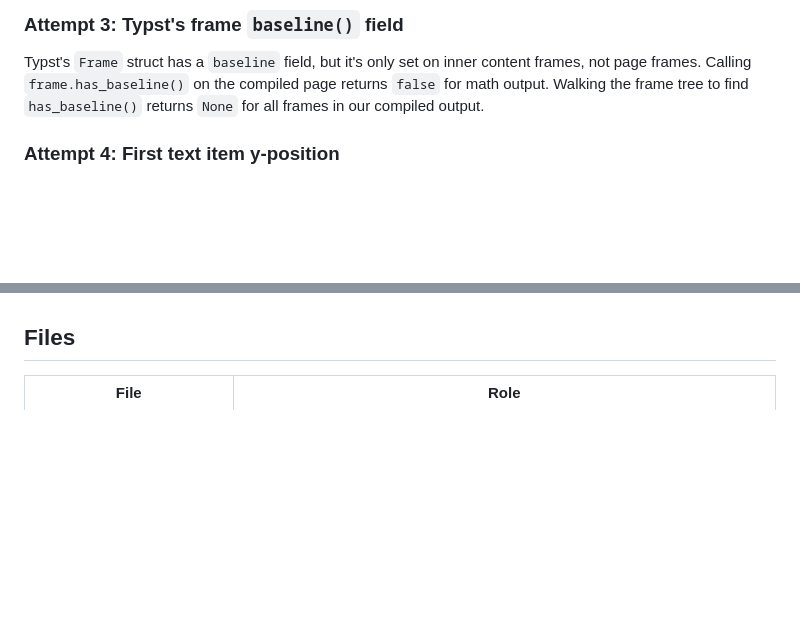
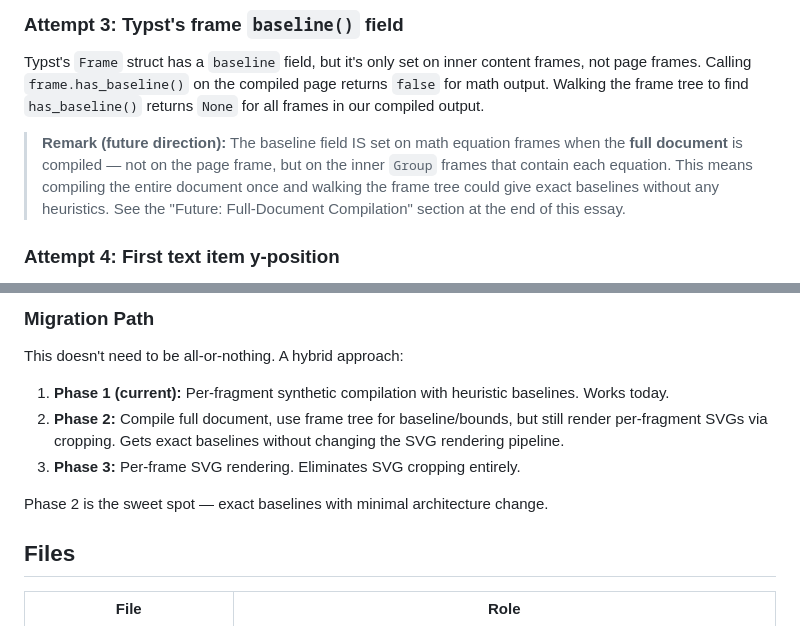
Before and after one commit to laurentowel/tip, a Markdown page: doc/baseline-alignment.md, 2 parts joined by grey strips. Drawn GitHub-style; blank space fills up the shorter version.

```diff
--- a/doc/baseline-alignment.md
+++ b/doc/baseline-alignment.md
@@ -37,6 +37,8 @@ But it **breaks baseline consistency**. `bounded()` changes the coordinate syste
 ### Attempt 3: Typst's frame `baseline()` field
 
 Typst's `Frame` struct has a `baseline` field, but it's only set on inner content frames, not page frames. Calling `frame.has_baseline()` on the compiled page returns `false` for math output. Walking the frame tree to find `has_baseline()` returns `None` for all frames in our compiled output.
+
+> **Remark (future direction):** The baseline field IS set on math equation frames when the **full document** is compiled — not on the page frame, but on the inner `Group` frames that contain each equation. This means compiling the entire document once and walking the frame tree could give exact baselines without any heuristics. See the "Future: Full-Document Compilation" section at the end of this essay.
 
 ### Attempt 4: First text item y-position
 
@@ -246,3 +300,13 @@ It's available for future use (e.g., measuring glyph bounds for special purposes
+### Migration Path
+
+This doesn't need to be all-or-nothing. A hybrid approach:
+
+1. **Phase 1 (current):** Per-fragment synthetic compilation with heuristic baselines. Works today.
+2. **Phase 2:** Compile full document, use frame tree for baseline/bounds, but still render per-fragment SVGs via cropping. Gets exact baselines without changing the SVG rendering pipeline.
+3. **Phase 3:** Per-frame SVG rendering. Eliminates SVG cropping entirely.
+
+Phase 2 is the sweet spot — exact baselines with minimal architecture change.
+
 ## Files
 
 | File | Role |
```
Also changed, not shown: other parts of doc/baseline-alignment.md (+52 -0 lines).
